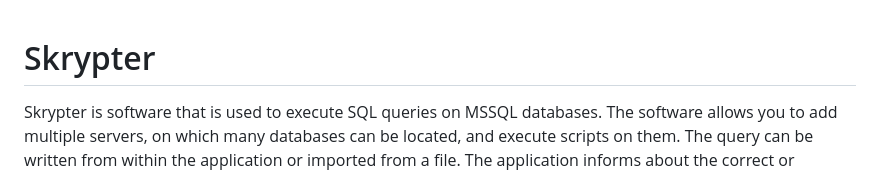
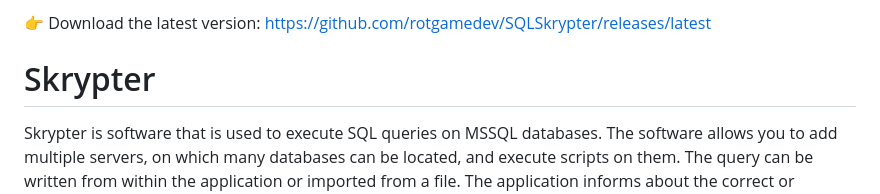
Before and after one commit to rotgamedev/SQLSkrypter, a Markdown page: README.md, the part around the change. GitHub-like rendering.

Commit message:
Add download link to README
Added download link for the latest version of Skrypter.

```diff
--- a/README.md
+++ b/README.md
@@ -1,3 +1,6 @@
+👉 Download the latest version:
+https://github.com/rotgamedev/SQLSkrypter/releases/latest
+
 # Skrypter
 Skrypter is software that is used to execute SQL queries on MSSQL databases. The software allows you to add multiple servers, on which many databases can be located, and execute scripts on them. The query can be written from within the application or imported from a file. The application informs about the correct or incorrect execution of the query by means of color markings as well as saving in "* .log" files.
 
```
